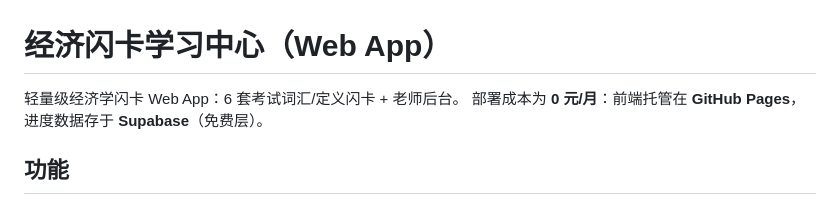
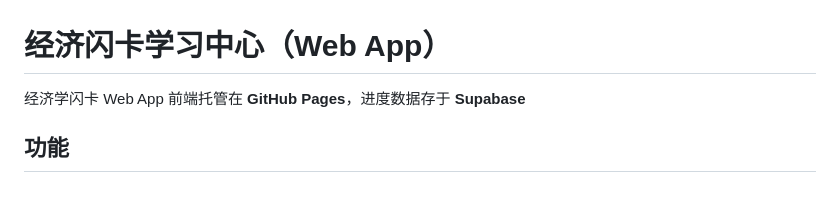
Before and after one commit to DonnaChang19/flashcards, a Markdown page: README.md, the part around the change. Rendered like a GitHub page.

```diff
--- a/README.md
+++ b/README.md
@@ -1,7 +1,7 @@
 # 经济闪卡学习中心（Web App）
 
-轻量级经济学闪卡 Web App：6 套考试词汇/定义闪卡 + 老师后台。
-部署成本为 **0 元/月**：前端托管在 **GitHub Pages**，进度数据存于 **Supabase**（免费层）。
+经济学闪卡 Web App
+前端托管在 **GitHub Pages**，进度数据存于 **Supabase**
 
 ## 功能
 - **学生 Key 登录**：老师发放唯一学习 Key，首次登录绑定设备，进度自动上云。
```
